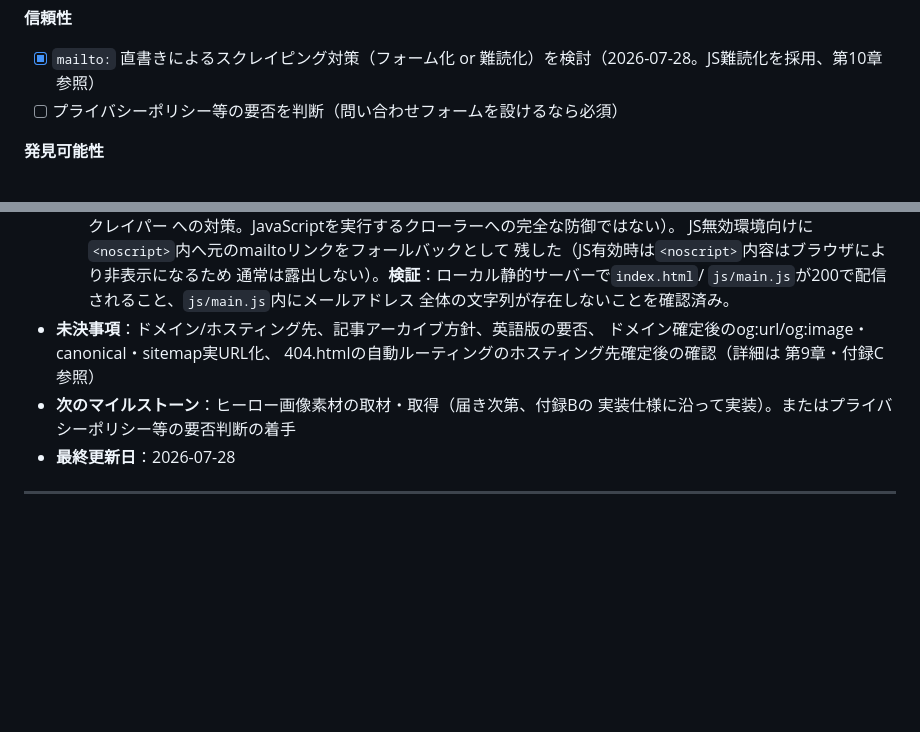
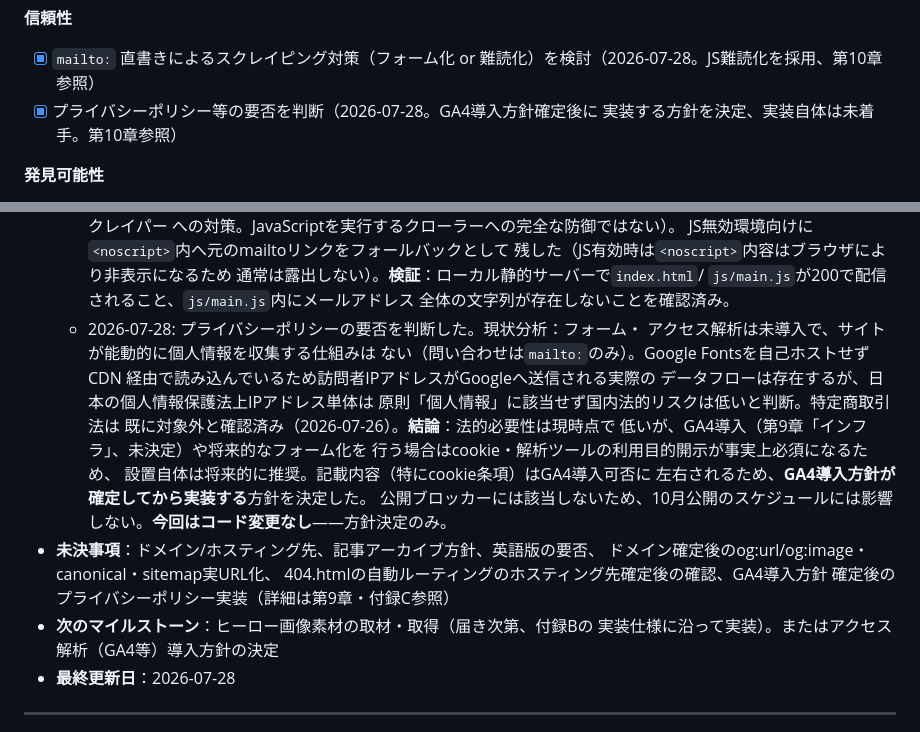
Before and after one commit to maron-ginza/GINZA_WHISKERS, a Markdown page: 01-ginza-whiskers-brand-site/CLAUDE.md, 2 parts joined by grey strips. Drawn GitHub-style; blank space fills up the shorter version.

Commit message:
プライバシーポリシーの要否を判断：GA4導入方針確定後に実装する方針を決定
現状はフォーム・アクセス解析とも未導入で能動的な個人情報収集の仕組みが
ないため法的必要性は低いと判断。ただしGA4導入や将来のフォーム化時には
cookie・解析ツールの利用目的開示が必要になるため設置自体は将来的に
推奨とし、記載内容がGA4導入可否に左右されることから実装はGA4導入方針
確定後に行う方針とした。今回はコード変更なし、CLAUDE.md第9章・第10章に
判断のみ記録。

Co-Authored-By: Claude Sonnet 5 <noreply@anthropic.com>
Claude-Session: https://claude.ai/code/session_01FRs9zzLnTetk1rQobBxbhH

```diff
--- a/01-ginza-whiskers-brand-site/CLAUDE.md
+++ b/01-ginza-whiskers-brand-site/CLAUDE.md
@@ -171,7 +171,8 @@
 
 **信頼性**
 - [x] `mailto:` 直書きによるスクレイピング対策（フォーム化 or 難読化）を検討（2026-07-28。JS難読化を採用、第10章参照）
-- [ ] プライバシーポリシー等の要否を判断（問い合わせフォームを設けるなら必須）
+- [x] プライバシーポリシー等の要否を判断（2026-07-28。GA4導入方針確定後に
+      実装する方針を決定、実装自体は未着手。第10章参照）
 
 **発見可能性**
 - [x] favicon / apple-touch-icon（2026-07-26）
@@ -292,12 +293,25 @@
     通常は露出しない）。**検証**：ローカル静的サーバーで`index.html`/
     `js/main.js`が200で配信されること、`js/main.js`内にメールアドレス
     全体の文字列が存在しないことを確認済み。
+  - 2026-07-28: プライバシーポリシーの要否を判断した。現状分析：フォーム・
+    アクセス解析は未導入で、サイトが能動的に個人情報を収集する仕組みは
+    ない（問い合わせは`mailto:`のみ）。Google Fontsを自己ホストせずCDN
+    経由で読み込んでいるため訪問者IPアドレスがGoogleへ送信される実際の
+    データフローは存在するが、日本の個人情報保護法上IPアドレス単体は
+    原則「個人情報」に該当せず国内法的リスクは低いと判断。特定商取引法は
+    既に対象外と確認済み（2026-07-26）。**結論**：法的必要性は現時点で
+    低いが、GA4導入（第9章「インフラ」、未決定）や将来的なフォーム化を
+    行う場合はcookie・解析ツールの利用目的開示が事実上必須になるため、
+    設置自体は将来的に推奨。記載内容（特にcookie条項）はGA4導入可否に
+    左右されるため、**GA4導入方針が確定してから実装する**方針を決定した。
+    公開ブロッカーには該当しないため、10月公開のスケジュールには影響
+    しない。**今回はコード変更なし**——方針決定のみ。
 - **未決事項**：ドメイン/ホスティング先、記事アーカイブ方針、英語版の要否、
   ドメイン確定後のog:url/og:image・canonical・sitemap実URL化、
-  404.htmlの自動ルーティングのホスティング先確定後の確認（詳細は
-  第9章・付録C参照）
+  404.htmlの自動ルーティングのホスティング先確定後の確認、GA4導入方針
+  確定後のプライバシーポリシー実装（詳細は第9章・付録C参照）
 - **次のマイルストーン**：ヒーロー画像素材の取材・取得（届き次第、付録Bの
-  実装仕様に沿って実装）。またはプライバシーポリシー等の要否判断の着手
+  実装仕様に沿って実装）。またはアクセス解析（GA4等）導入方針の決定
 - **最終更新日**：2026-07-28
 
 ---
```
